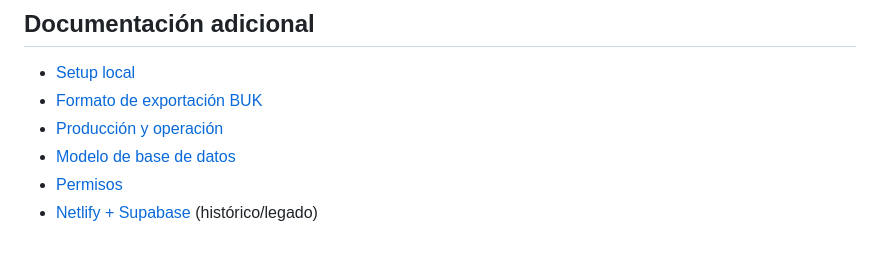
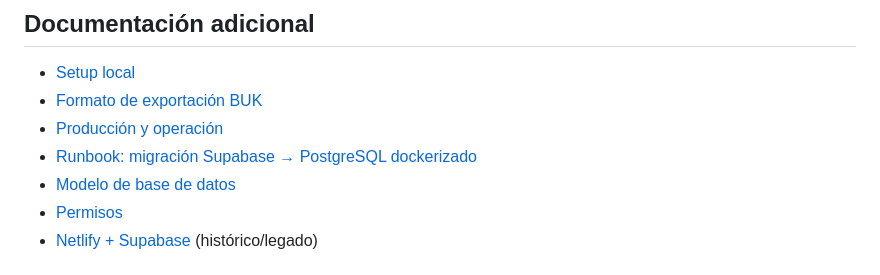
Before and after one commit to pariwana/horarios-Pariwana---Testeos, a Markdown page: README.md, the part around the change. Drawn GitHub-style.

```diff
--- a/README.md
+++ b/README.md
@@ -296,6 +296,7 @@ npm test
 - [Setup local](docs/setup.md)
 - [Formato de exportación BUK](docs/buk_export_format.md)
 - [Producción y operación](docs/production.md)
+- [Runbook: migración Supabase → PostgreSQL dockerizado](docs/cutover_supabase_a_postgres.md)
 - [Modelo de base de datos](docs/database_schema.md)
 - [Permisos](docs/permissions.md)
 - [Netlify + Supabase](docs/netlify_supabase_setup.md) (histórico/legado)
```
Also changed, not shown: docs/cutover_supabase_a_postgres.md (added, +235 -0 lines), docs/production.md (+22 -105 lines).
